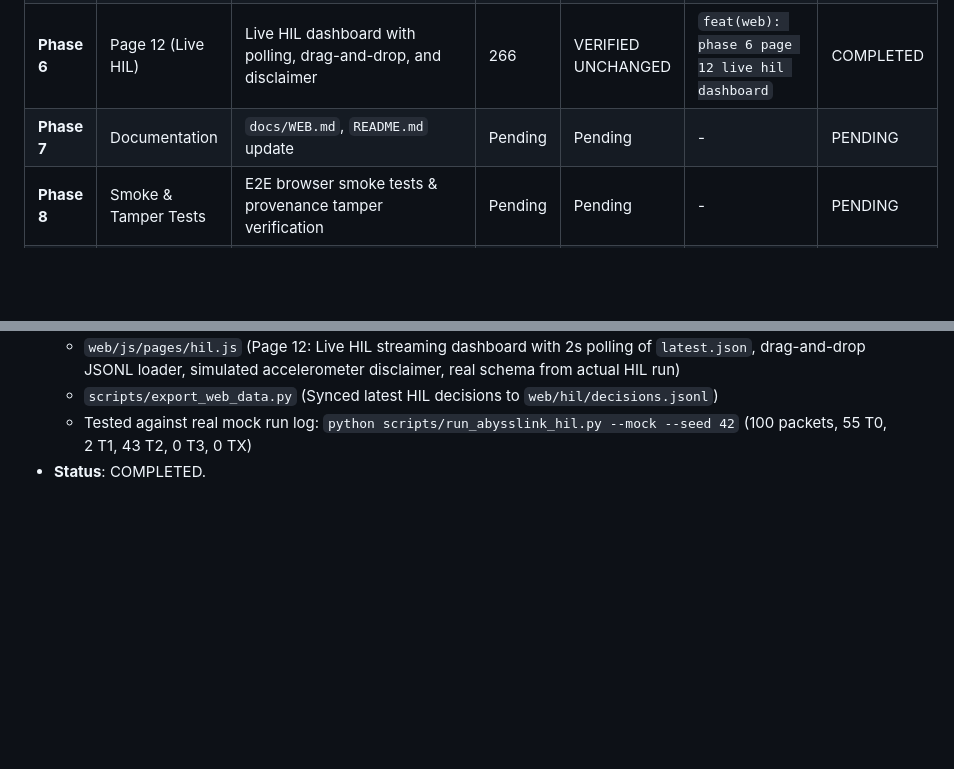
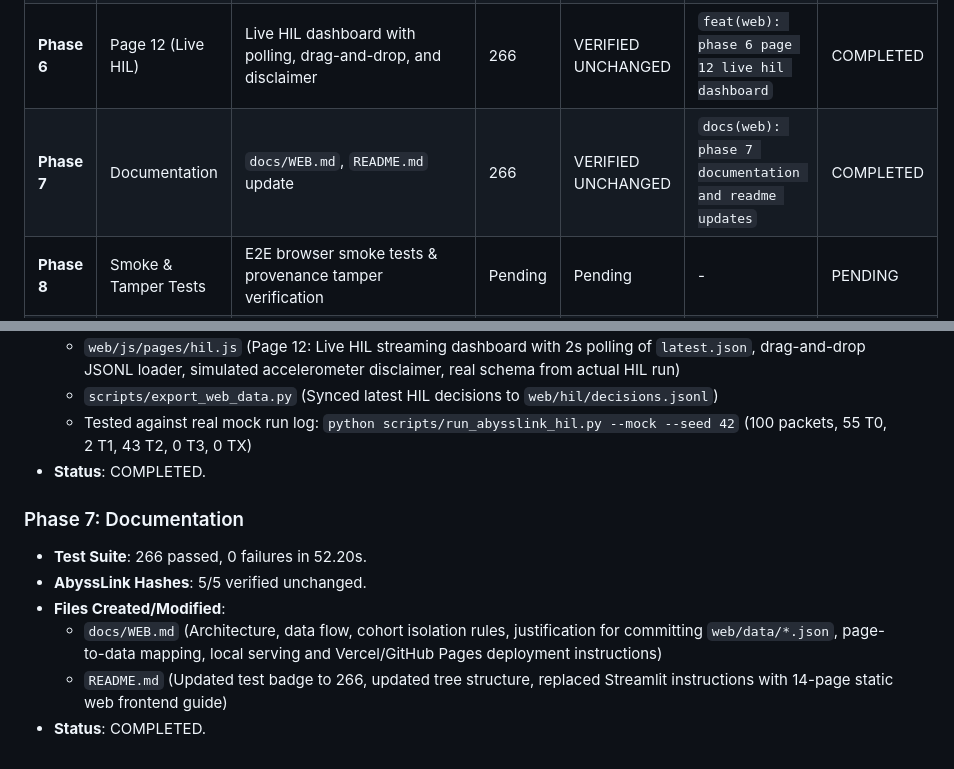
Before and after one commit to MuthuvelMukesh/SUBSEA, a Markdown page: PROGRESS_WEB.md, 2 parts joined by grey strips. GitHub-like rendering; blank space fills up the shorter version.

```diff
--- a/PROGRESS_WEB.md
+++ b/PROGRESS_WEB.md
@@ -11,7 +11,7 @@
 | **Phase 4** | Pages 6–10 | Decision Path, Hypotheses, Adversarial, Baselines, Robustness | 266 | VERIFIED UNCHANGED | `feat(web): phase 4 pages 6-10 decision_path hypotheses adversarial baselines robustness` | COMPLETED |
 | **Phase 5** | Pages 11, 13, 14 | Real DAS, Provenance, Publications | 266 | VERIFIED UNCHANGED | `feat(web): phase 5 pages 11 13 14 real_das provenance publications` | COMPLETED |
 | **Phase 6** | Page 12 (Live HIL) | Live HIL dashboard with polling, drag-and-drop, and disclaimer | 266 | VERIFIED UNCHANGED | `feat(web): phase 6 page 12 live hil dashboard` | COMPLETED |
-| **Phase 7** | Documentation | `docs/WEB.md`, `README.md` update | Pending | Pending | - | PENDING |
+| **Phase 7** | Documentation | `docs/WEB.md`, `README.md` update | 266 | VERIFIED UNCHANGED | `docs(web): phase 7 documentation and readme updates` | COMPLETED |
 | **Phase 8** | Smoke & Tamper Tests | E2E browser smoke tests & provenance tamper verification | Pending | Pending | - | PENDING |
 | **Phase 9** | Pyodide Feasibility | In-browser Python assessment | Pending | Pending | - | PENDING |
 
@@ -76,3 +76,11 @@
   - `scripts/export_web_data.py` (Synced latest HIL decisions to `web/hil/decisions.jsonl`)
   - Tested against real mock run log: `python scripts/run_abysslink_hil.py --mock --seed 42` (100 packets, 55 T0, 2 T1, 43 T2, 0 T3, 0 TX)
 - **Status**: COMPLETED.
+
+### Phase 7: Documentation
+- **Test Suite**: 266 passed, 0 failures in 52.20s.
+- **AbyssLink Hashes**: 5/5 verified unchanged.
+- **Files Created/Modified**:
+  - `docs/WEB.md` (Architecture, data flow, cohort isolation rules, justification for committing `web/data/*.json`, page-to-data mapping, local serving and Vercel/GitHub Pages deployment instructions)
+  - `README.md` (Updated test badge to 266, updated tree structure, replaced Streamlit instructions with 14-page static web frontend guide)
+- **Status**: COMPLETED.
```
Also changed, not shown: README.md (+44 -6 lines), docs/WEB.md (added, +142 -0 lines).
